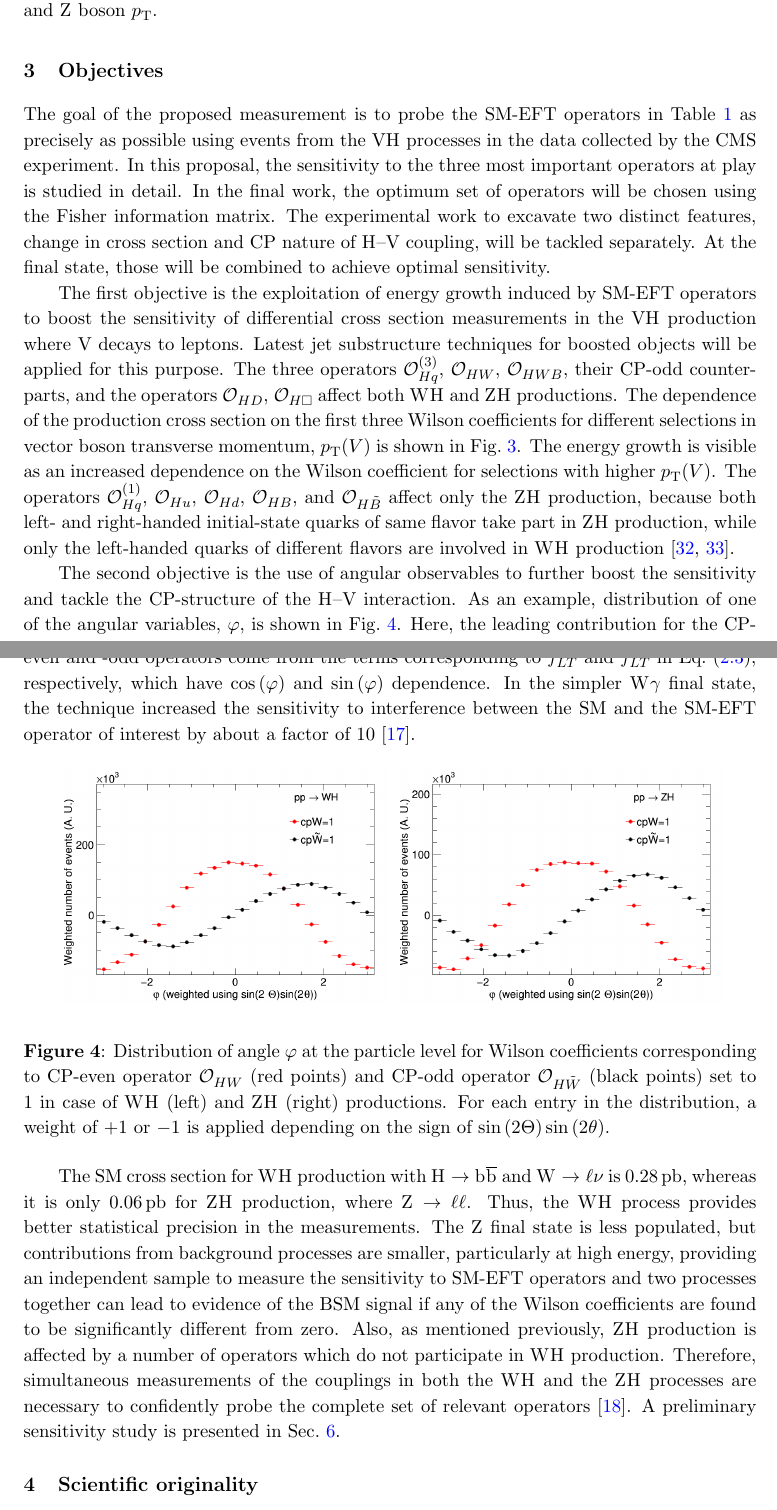
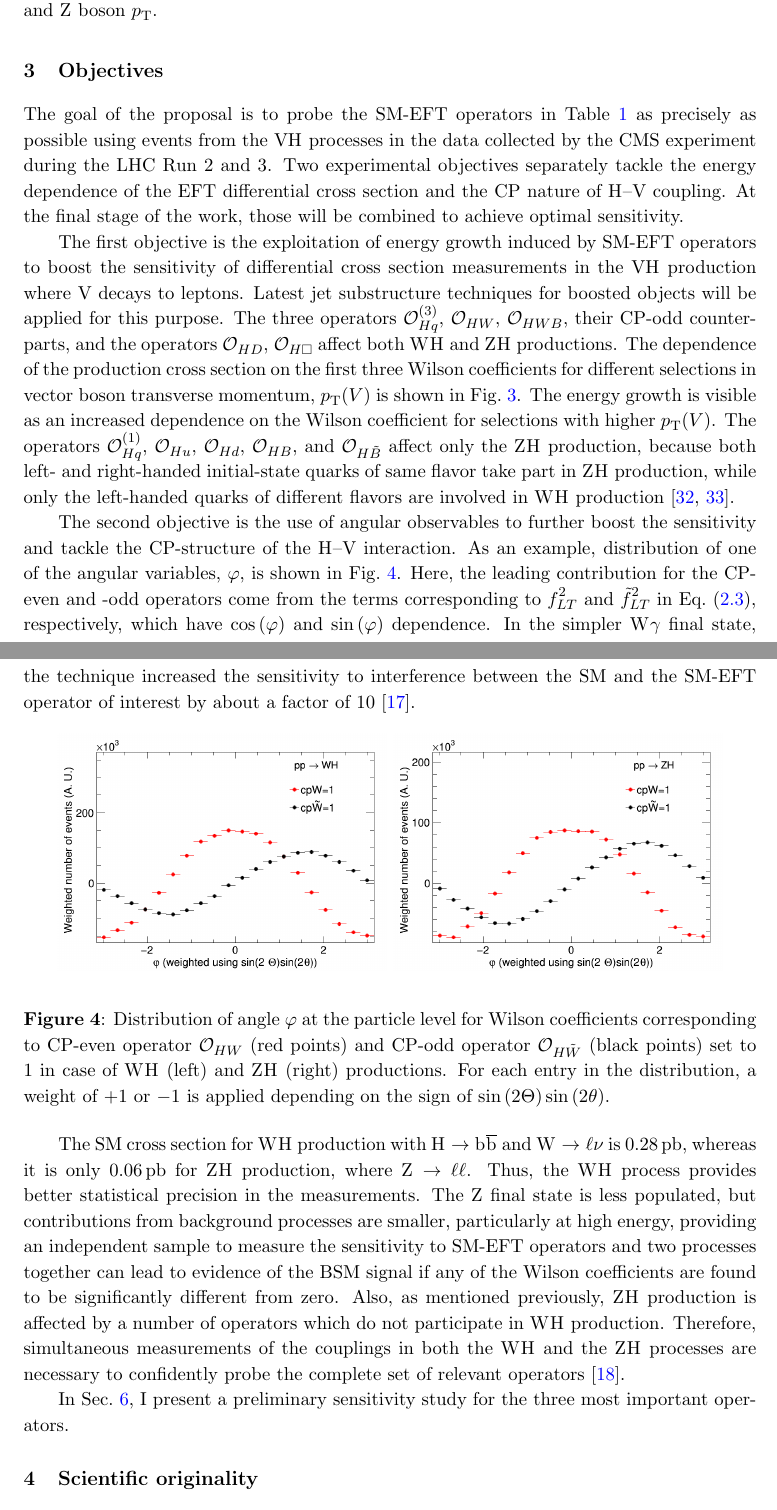
Before and after one commit to Sumantifr/SMEFT-analysis-in-Higgs-strahlung, a LaTeX document (VHeft.tex): two parts of pages 6 and 7 of 33, joined at a grey line, cut so that both start at the same text. Compiled offline with pdfLaTeX.

Commit message:
Robert's edits on Sec. 1-2

```diff
--- a/VHeft.tex
+++ b/VHeft.tex
@@ -306,12 +306,9 @@ The ratio of the cross section of the $\PW\PH$ (top) and $\PZ\PH$ (bottom) proce
 }
 \label{fig:LHE_WZH}
 \end{figure*}
-The goal of the proposed measurement is to probe the SM-EFT operators in Table~\ref{Tab:Operators}  as precisely as possible using events from the \VH processes in the data collected by the CMS experiment.
-In this proposal, the sensitivity to the three most important operators at play is studied in detail.
-In the final work, the optimum set of operators will be chosen using the Fisher information matrix.
-%The experimental work to excavate two distinct features, combined to achieve optimal sensitivity, are tackled separately.
-The experimental work to excavate two distinct features, change in cross section and CP nature of \PH--\PV coupling, will be tackled separately.
-At the final state, those will be combined to achieve optimal sensitivity.
+The goal of the proposal is to probe the SM-EFT operators in Table~\ref{Tab:Operators} as precisely as possible using events from the \VH processes in the data collected by the CMS experiment during the LHC Run 2 and 3.
+Two experimental objectives separately tackle the energy dependence of the EFT differential cross section and the CP nature of \PH--\PV coupling.
+At the final stage of the work, those will be combined to achieve optimal sensitivity.
 
 %In the first objective, I will exploit energy growth
 The first objective is the exploitation of energy growth
@@ -362,7 +359,11 @@ two processes together can lead to evidence of the BSM signal if any of the Wils
 %corroborating evidence of the BSM signal.
 Also, as mentioned previously, $\PZ\PH$ production is affected by a number of operators which do not participate in $\PW\PH$ production. % because of the helicity structure of incoming quarks.
 Therefore, simultaneous measurements of the couplings in both the $\PW\PH$ and the $\PZ\PH$ processes are necessary to confidently probe the complete set of relevant operators~\cite{Banerjee:2019twi}.
-A preliminary sensitivity study is presented in Sec.~\ref{sec:method}.
+
+In Sec.~\ref{sec:method}, I present a preliminary sensitivity study for the three most important operators.
+%In the final work, the optimum set of operators will be chosen using the Fisher information matrix.
+%The experimental work to excavate two distinct features, combined to achieve optimal sensitivity, are tackled separately.
+
 
 \section{Scientific originality}
 
```
Also changed, not shown: VHeft.tex (10 more changed lines).
